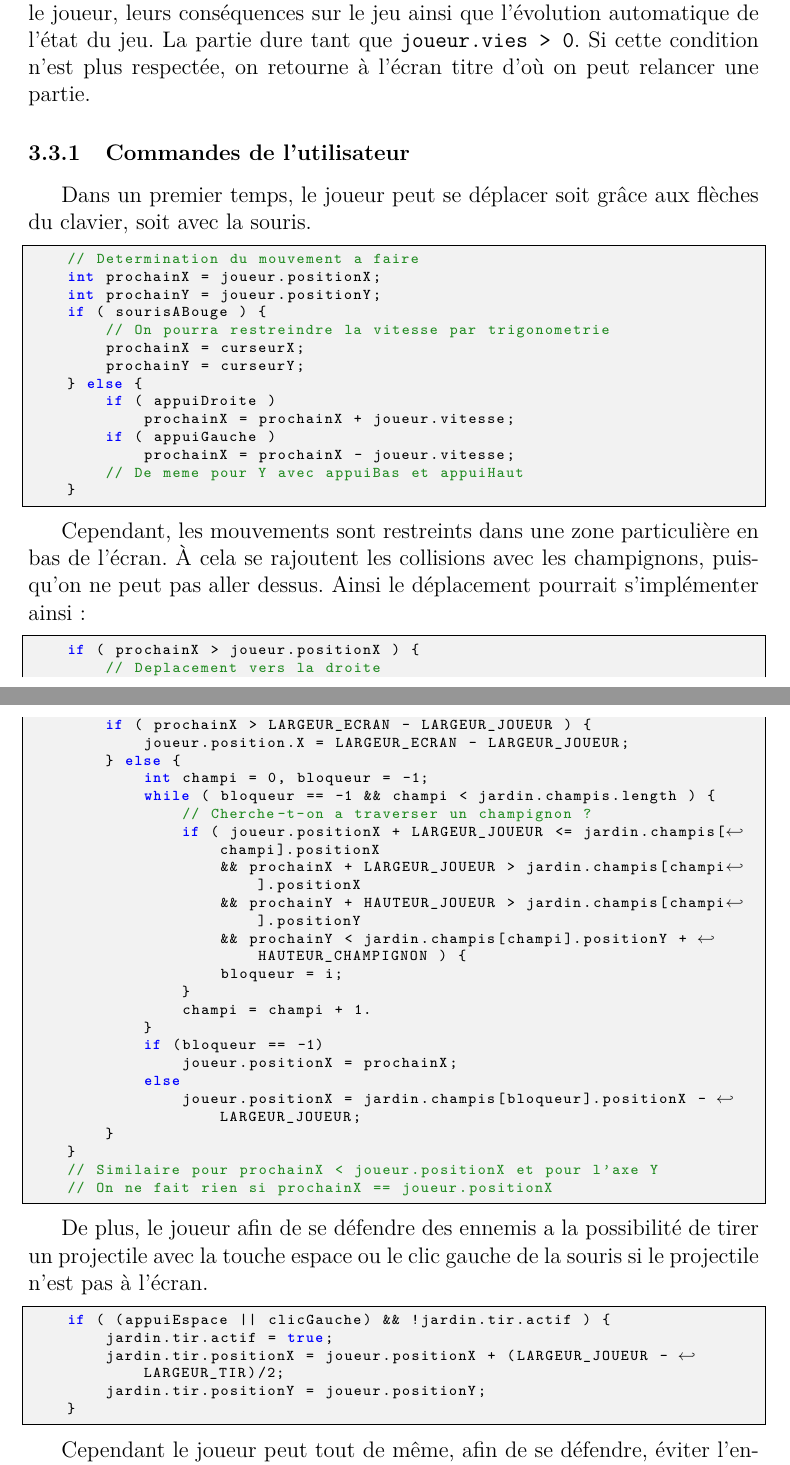
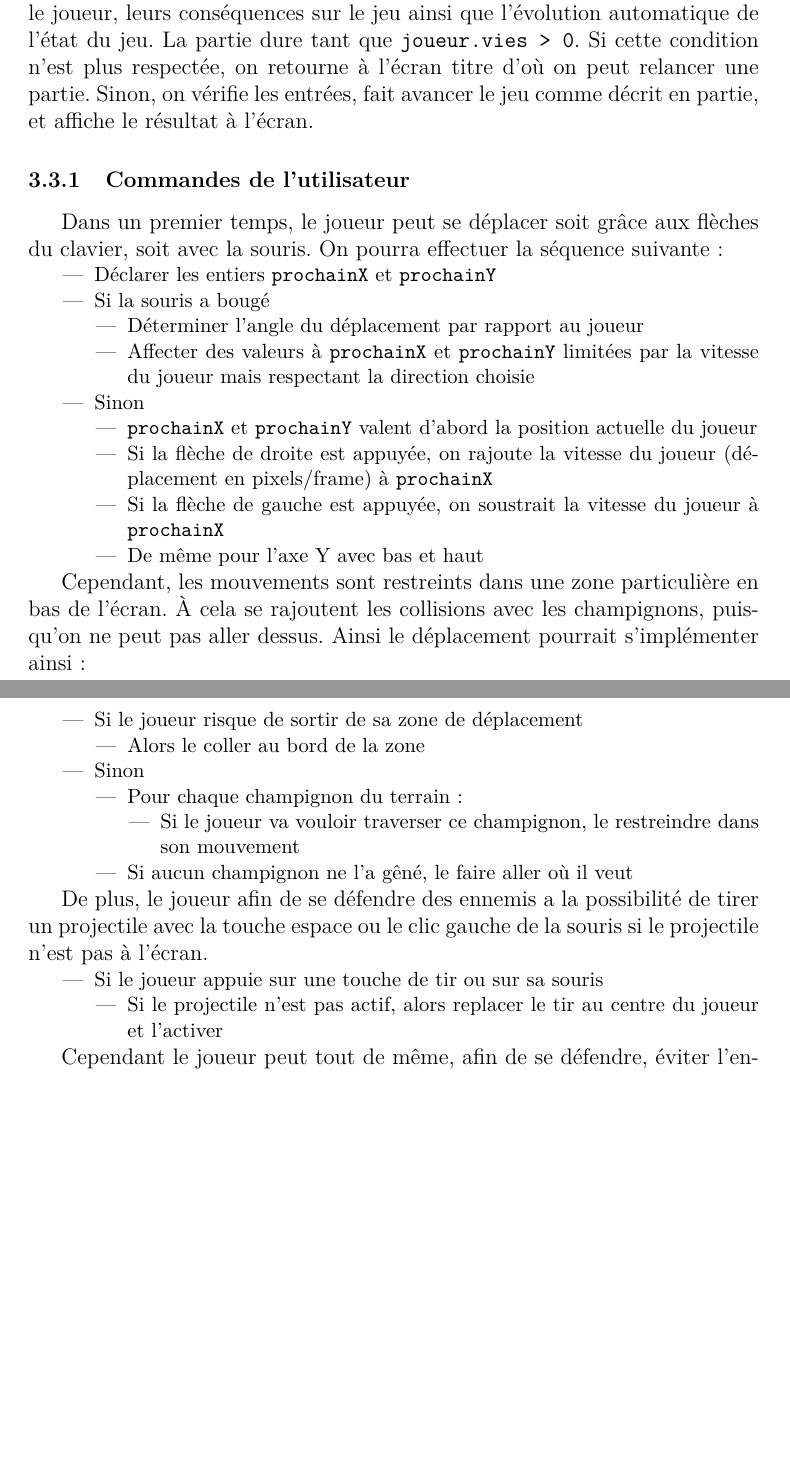
Before and after one commit to Slexis-Works/PIIL, a LaTeX document (rapport.tex, which reads rapport-jeu2.tex): two parts of pages 14 and 15 of 17 before the commit and two parts of pages 14 and 15 of 16 after it, joined at a grey line, cut so that both start at the same text, the shorter picture padded with empty space. Compiled offline with pdfLaTeX.

Commit message:
Environnement simple pour les algorithmes informels (algoinf)
Pour l'instant dedans on y met des itemize imbriqués un peu comme on
veut. Si possible mettre une double barre à gauche pour faire ressortir
les algos.

```diff
--- a/rapport-jeu2.tex
+++ b/rapport-jeu2.tex
@@ -75,66 +75,106 @@ Ensuite à chaque début de partie, le joueur à devant lui, sur la \emph{zone d
 	\item le centipède, composé de 12 \texttt{Segment}. Cependant, le nombre de centipèdes sera égal au numéro du niveau, avec pour maximum 12. On aura \texttt{jardin.niveau-1} têtes seules et les segments restants formeront un seul centipède. Les centipèdes arrivent dans la partie depuis le haut de l'écran, et au milieu de celui-ci, sans pour autant être collés.
 \end{itemize}
 
+%%%%%%%%%%%%%%%%%%%%%%%%%%%%%%%%%%%%%%%%%%%%%%%%%%%%%%%%%%%%%%%%%%%%%%%%%%%%%%%%
 
 \subsection{Évolution de l'état du jeu}
 
-Dans cette partie nous allons étudier les points d'interaction du jeu avec le joueur, leurs conséquences sur le jeu ainsi que l'évolution automatique de l'état du jeu. La partie dure tant que \texttt{joueur.vies > 0}. Si cette condition n'est plus respectée, on retourne à l'écran titre d'où on peut relancer une partie.
+Dans cette partie nous allons étudier les points d'interaction du jeu avec le joueur, leurs conséquences sur le jeu ainsi que l'évolution automatique de l'état du jeu. La partie dure tant que \texttt{joueur.vies > 0}. Si cette condition n'est plus respectée, on retourne à l'écran titre d'où on peut relancer une partie. Sinon, on vérifie les entrées, fait avancer le jeu comme décrit en partie, et affiche le résultat à l'écran.
 
 \subsubsection{Commandes de l'utilisateur}
-Dans un premier temps, le joueur peut se déplacer soit grâce aux flèches du clavier, soit avec la souris.
-\begin{lstlisting}
-	// Determination du mouvement a faire
-	int prochainX = joueur.positionX;
-	int prochainY = joueur.positionY;
-	if ( sourisABouge ) {
-		// On pourra restreindre la vitesse par trigonometrie
-		prochainX = curseurX;
-		prochainY = curseurY;
-	} else {
-		if ( appuiDroite )
-			prochainX = prochainX + joueur.vitesse;
-		if ( appuiGauche )
-			prochainX = prochainX - joueur.vitesse;
-		// De meme pour Y avec appuiBas et appuiHaut
-	}
-\end{lstlisting}
+Dans un premier temps, le joueur peut se déplacer soit grâce aux flèches du clavier, soit avec la souris. On pourra effectuer la séquence suivante :
+\begin{algoinfo}
+	\item Déclarer les entiers \texttt{prochainX} et \texttt{prochainY}
+	\item Si la souris a bougé
+	\begin{itemize}
+		\item Déterminer l'angle du déplacement par rapport au joueur
+		\item Affecter des valeurs à \texttt{prochainX} et \texttt{prochainY} limitées par la vitesse du joueur mais respectant la direction choisie
+	\end{itemize}
+	\item Sinon
+	\begin{itemize}
+		\item \texttt{prochainX} et \texttt{prochainY} valent d'abord la position actuelle du joueur
+		\item Si la flèche de droite est appuyée, on rajoute la vitesse du joueur (déplacement en pixels/frame) à \texttt{prochainX}
+		\item Si la flèche de gauche est appuyée, on soustrait la vitesse du joueur à \texttt{prochainX}
+		\item De même pour l'axe Y avec bas et haut
+	\end{itemize}
+\end{algoinfo}
+
+%\begin{lstlisting}
+	%// Determination du mouvement a faire
+	%int prochainX = joueur.positionX;
+	%int prochainY = joueur.positionY;
+	%if ( sourisABouge ) {
+		%// On pourra restreindre la vitesse par trigonometrie
+		%prochainX = curseurX;
+		%prochainY = curseurY;
+	%} else {
+		%if ( appuiDroite )
+			%prochainX = prochainX + joueur.vitesse;
+		%if ( appuiGauche )
+			%prochainX = prochainX - joueur.vitesse;
+		%// De meme pour Y avec appuiBas et appuiHaut
+	%}
+%\end{lstlisting}
 
 Cependant, les mouvements sont restreints dans une zone particulière en bas de l'écran. À cela se rajoutent les collisions avec les champignons, puisqu'on ne peut pas aller dessus. Ainsi le déplacement pourrait s'implémenter ainsi :
-\begin{lstlisting}
-	if ( prochainX > joueur.positionX ) {
-		// Deplacement vers la droite
-		if ( prochainX > LARGEUR_ECRAN - LARGEUR_JOUEUR ) {
-			joueur.position.X = LARGEUR_ECRAN - LARGEUR_JOUEUR;
-		} else {
-			int champi = 0, bloqueur = -1;
-			while ( bloqueur == -1 && champi < jardin.champis.length ) {
-				// Cherche-t-on a traverser un champignon ?
-				if ( joueur.positionX + LARGEUR_JOUEUR <= jardin.champis[champi].positionX
-					&& prochainX + LARGEUR_JOUEUR > jardin.champis[champi].positionX
-					&& prochainY + HAUTEUR_JOUEUR > jardin.champis[champi].positionY
-					&& prochainY < jardin.champis[champi].positionY + HAUTEUR_CHAMPIGNON ) {
-					bloqueur = i;
-				}
-				champi = champi + 1.
-			}
-			if (bloqueur == -1)
-				joueur.positionX = prochainX;
-			else
-				joueur.positionX = jardin.champis[bloqueur].positionX - LARGEUR_JOUEUR;
-		}
-	}
-	// Similaire pour prochainX < joueur.positionX et pour l'axe Y
-	// On ne fait rien si prochainX == joueur.positionX
-\end{lstlisting}
+
+\begin{algoinfo}
+	\item Si le joueur risque de sortir de sa zone de déplacement
+	\begin{itemize}
+		\item Alors le coller au bord de la zone
+	\end{itemize}
+	\item Sinon
+	\begin{itemize}
+		\item Pour chaque champignon du terrain :
+		\begin{itemize}
+			\item Si le joueur va vouloir traverser ce champignon, le restreindre dans son mouvement
+		\end{itemize}
+		\item Si aucun champignon ne l'a gêné, le faire aller où il veut
+	\end{itemize}
+\end{algoinfo}
+
+%\begin{lstlisting}
+	%if ( prochainX > joueur.positionX ) {
+		%// Deplacement vers la droite
+		%if ( prochainX > LARGEUR_ECRAN - LARGEUR_JOUEUR ) {
+			%joueur.position.X = LARGEUR_ECRAN - LARGEUR_JOUEUR;
+		%} else {
+			%int champi = 0, bloqueur = -1;
+			%while ( bloqueur == -1 && champi < jardin.champis.length ) {
+				%// Cherche-t-on a traverser un champignon ?
+				%if ( joueur.positionX + LARGEUR_JOUEUR <= jardin.champis[champi].positionX
+					%&& prochainX + LARGEUR_JOUEUR > jardin.champis[champi].positionX
+					%&& prochainY + HAUTEUR_JOUEUR > jardin.champis[champi].positionY
+					%&& prochainY < jardin.champis[champi].positionY + HAUTEUR_CHAMPIGNON ) {
+					%bloqueur = i;
+				%}
+				%champi = champi + 1.
+			%}
+			%if (bloqueur == -1)
+				%joueur.positionX = prochainX;
+			%else
+				%joueur.positionX = jardin.champis[bloqueur].positionX - LARGEUR_JOUEUR;
+		%}
+	%}
+	%// Similaire pour prochainX < joueur.positionX et pour l'axe Y
+	%// On ne fait rien si prochainX == joueur.positionX
+%\end{lstlisting}
 
 De plus, le joueur afin de se défendre des ennemis a la possibilité de tirer un projectile avec la touche espace ou le clic gauche de la souris si le projectile n'est pas à l'écran.
-\begin{lstlisting}
-	if ( (appuiEspace || clicGauche) && !jardin.tir.actif ) {
-		jardin.tir.actif = true;
-		jardin.tir.positionX = joueur.positionX + (LARGEUR_JOUEUR - LARGEUR_TIR)/2;
-		jardin.tir.positionY = joueur.positionY;
-	}
-\end{lstlisting}
+\begin{algoinfo}
+	\item Si le joueur appuie sur une touche de tir ou sur sa souris
+	\begin{itemize}
+		\item Si le projectile n'est pas actif, alors replacer le tir au centre du joueur et l'activer
+	\end{itemize}
+\end{algoinfo}
+
+%\begin{lstlisting}
+	%if ( (appuiEspace || clicGauche) && !jardin.tir.actif ) {
+		%jardin.tir.actif = true;
+		%jardin.tir.positionX = joueur.positionX + (LARGEUR_JOUEUR - LARGEUR_TIR)/2;
+		%jardin.tir.positionY = joueur.positionY;
+	%}
+%\end{lstlisting}
 
 Cependant le joueur peut tout de même, afin de se défendre, éviter l'ennemi mais en aucun cas, le joueur ne pourra gagner s'il ne tire pas et ne détruit pas l'ennemi. Si l'on ne fait qu'esquiver, la partie sera infinie, le joueur restant toujours bloqué au même niveau. De plus, si le joueur rentre en contact avec un des ennemis, alors le joueur perdra une vie. Un bonus sera ensuite attribué en fonction des champignons sur le plateau (5 pour chaque vénéneux ou abîmé), les champignons vénéneux redeviendront sains et 5 champignons sains supplémentaires apparaîtront. Si le joueur possède encore une vie après cela, alors le niveau recommencera.
 
--- a/rapport.tex
+++ b/rapport.tex
@@ -51,6 +51,9 @@
 % Arguments obligatoires : Nom — Type — Description
 \newcommand{\variable}[3]{\noindent \texttt{#1} : \textit{#2} --- #3}
 
+% Algorithme informel % Ou \scriptsize
+\newenvironment{algoinfo}{\begin{itemize}\small}{\end{itemize}}
+
 % \renewcommand\arraystretch{1.2}
 
 \newcommand{\oeuvre}[1]{\textit{#1}}
```
Also changed, not shown: presentation.tex (+3 -0 lines).
